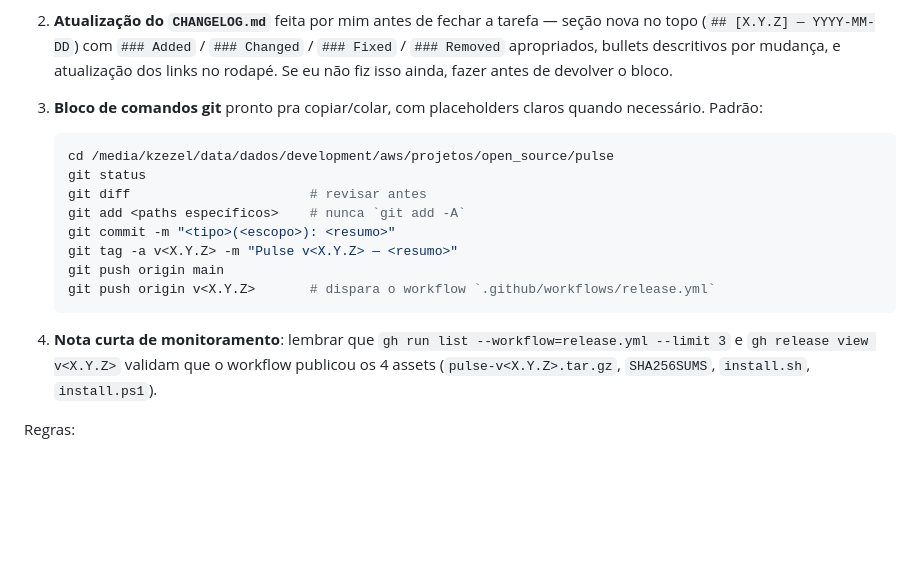
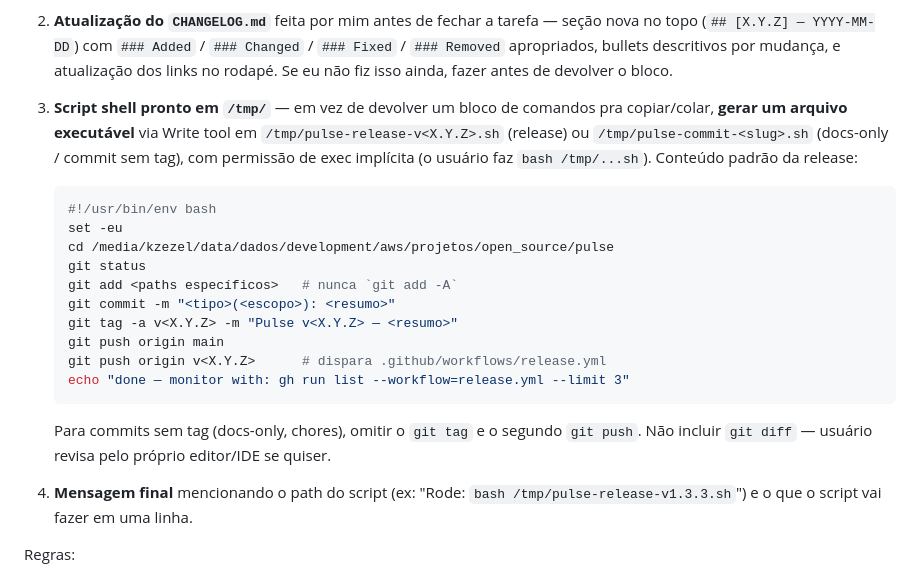
Before and after one commit to kevinzezel/pulse, a Markdown page: CLAUDE.md, the part around the change. GitHub-like rendering; blank space fills up the shorter version.

````diff
--- a/CLAUDE.md
+++ b/CLAUDE.md
@@ -191,20 +191,24 @@ O bloco deve conter, nesta ordem:
    - **minor** (`X.Y+1.0`) — features novas, novos comandos CLI, mudanças de UI não-breaking, expansão de API
    - **major** (`X+1.0.0`) — breaking changes (renomeação de comando, remoção de flag, mudança de schema de env/config, mudança incompatível de API)
 2. **Atualização do `CHANGELOG.md`** feita por mim antes de fechar a tarefa — seção nova no topo (`## [X.Y.Z] — YYYY-MM-DD`) com `### Added` / `### Changed` / `### Fixed` / `### Removed` apropriados, bullets descritivos por mudança, e atualização dos links no rodapé. Se eu não fiz isso ainda, fazer antes de devolver o bloco.
-3. **Bloco de comandos git** pronto pra copiar/colar, com placeholders claros quando necessário. Padrão:
+3. **Script shell pronto em `/tmp/`** — em vez de devolver um bloco de comandos pra copiar/colar, **gerar um arquivo executável** via Write tool em `/tmp/pulse-release-v<X.Y.Z>.sh` (release) ou `/tmp/pulse-commit-<slug>.sh` (docs-only / commit sem tag), com permissão de exec implícita (o usuário faz `bash /tmp/...sh`). Conteúdo padrão da release:
 
    ```sh
+   #!/usr/bin/env bash
+   set -eu
    cd /media/kzezel/data/dados/development/aws/projetos/open_source/pulse
    git status
-   git diff                       # revisar antes
-   git add <paths específicos>    # nunca `git add -A`
+   git add <paths específicos>   # nunca `git add -A`
    git commit -m "<tipo>(<escopo>): <resumo>"
    git tag -a v<X.Y.Z> -m "Pulse v<X.Y.Z> — <resumo>"
    git push origin main
-   git push origin v<X.Y.Z>       # dispara o workflow `.github/workflows/release.yml`
+   git push origin v<X.Y.Z>      # dispara .github/workflows/release.yml
+   echo "done — monitor with: gh run list --workflow=release.yml --limit 3"
    ```
 
-4. **Nota curta de monitoramento**: lembrar que `gh run list --workflow=release.yml --limit 3` e `gh release view v<X.Y.Z>` validam que o workflow publicou os 4 assets (`pulse-v<X.Y.Z>.tar.gz`, `SHA256SUMS`, `install.sh`, `install.ps1`).
+   Para commits sem tag (docs-only, chores), omitir o `git tag` e o segundo `git push`. Não incluir `git diff` — usuário revisa pelo próprio editor/IDE se quiser.
+
+4. **Mensagem final** mencionando o path do script (ex: "Rode: `bash /tmp/pulse-release-v1.3.3.sh`") e o que o script vai fazer em uma linha.
 
 Regras:
 
````
Also changed, not shown: README.md (+20 -9 lines).
